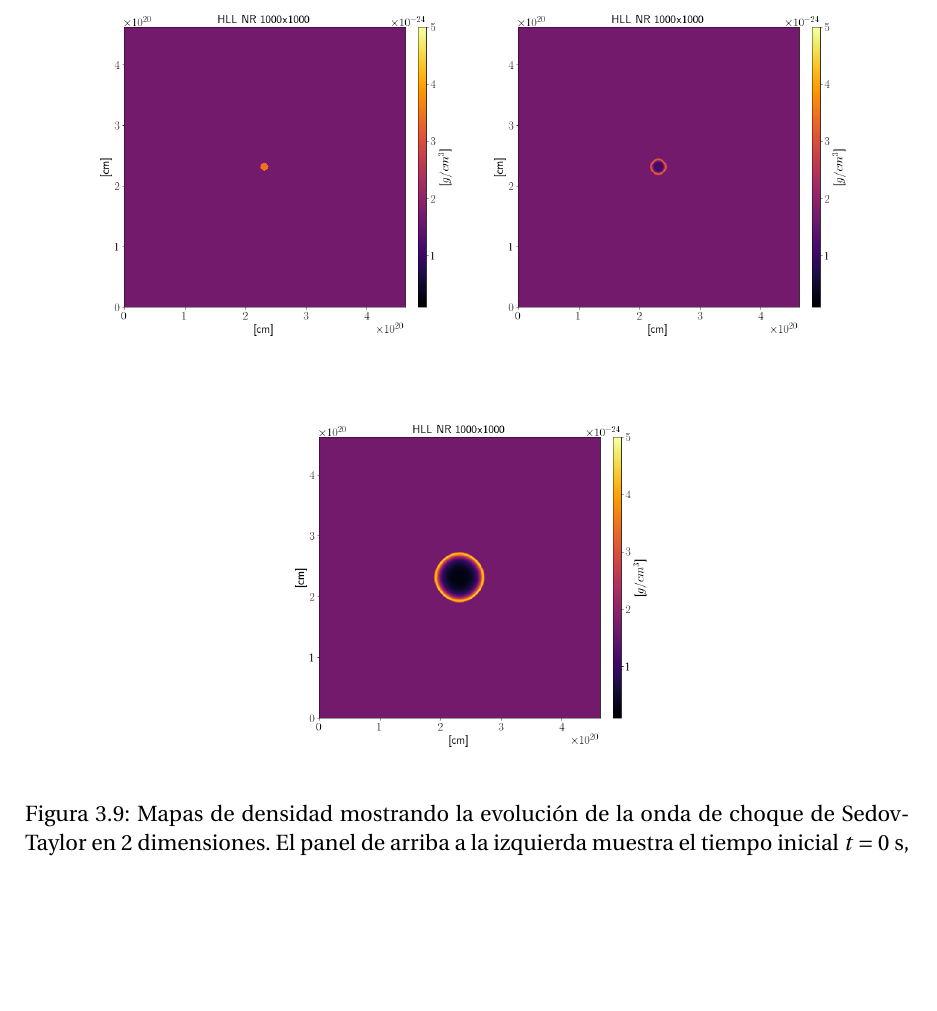
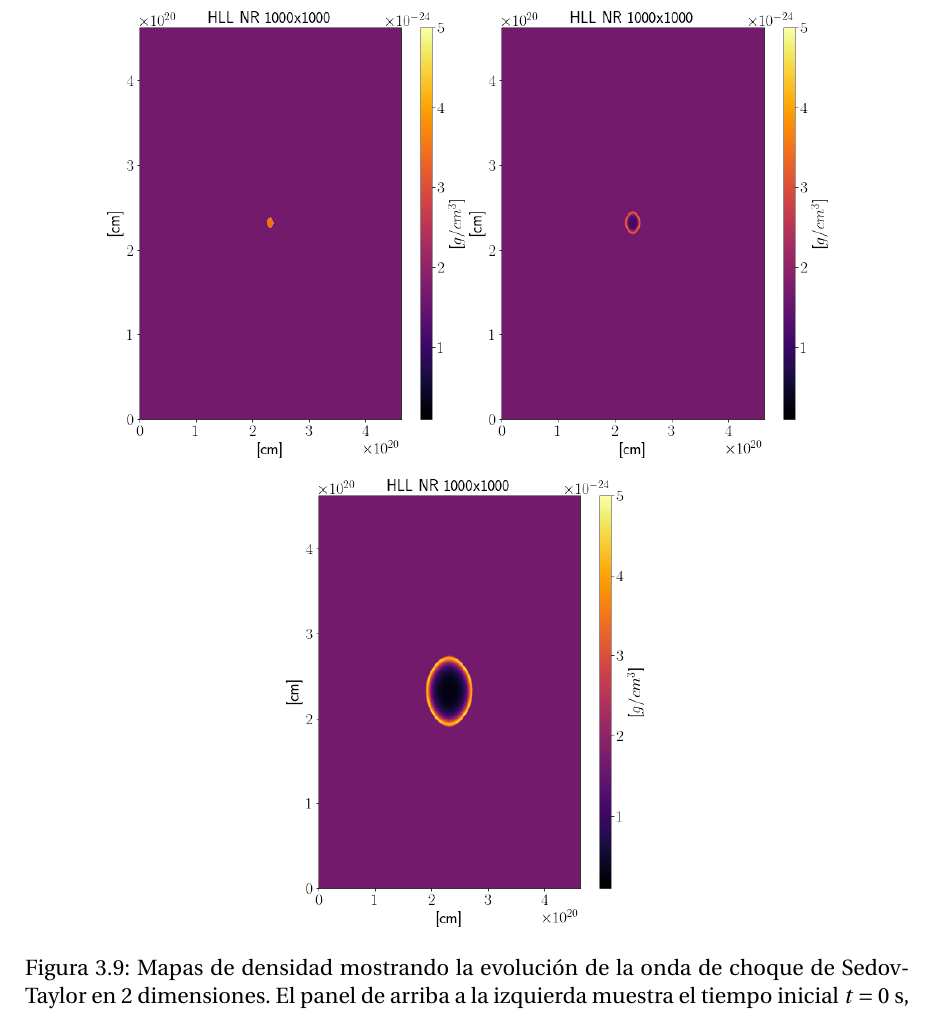
Before and after one commit to gmtw/Tesina_Fisica, a LaTeX book (main.tex): part of page 62 of 110 before the commit and part of page 63 of 110 after it, cut so that both start at the same text, the shorter picture padded with empty space. Compiled offline with pdfLaTeX.

Commit message:
Ajustes para Alejandro

```diff
--- a/main.tex
+++ b/main.tex
@@ -2330,9 +2330,9 @@ la densidad decae a $\rho \approx 10^{-24} \text{g} \, \text{cm}^{-3}$.
 
 \begin{figure}
   \centering
-      \subfigure{\includegraphics[scale = 0.3]{./Figuras/capitulo_3/prueba_2d_newtoniana/0_NR.png}}
-      \subfigure{\includegraphics[scale = 0.3]{./Figuras/capitulo_3/prueba_2d_newtoniana/11_NR.png}}
-      \subfigure{\includegraphics[scale = 0.3]{./Figuras/capitulo_3/prueba_2d_newtoniana/99_NR.png}}
+      \subfigure{\includegraphics[scale = 0.4]{./Figuras/capitulo_3/prueba_2d_newtoniana/0_NR.png}}
+      \subfigure{\includegraphics[scale = 0.4]{./Figuras/capitulo_3/prueba_2d_newtoniana/11_NR.png}}
+      \subfigure{\includegraphics[scale = 0.4]{./Figuras/capitulo_3/prueba_2d_newtoniana/99_NR.png}}
     \caption{Mapas de densidad mostrando la evolución de la onda de choque de Sedov-Taylor en 2 dimensiones. El panel de arriba a la izquierda muestra el tiempo inicial $t=0$ s, el de arriba a la derecha al
     $t \approx 10^{10}$ s, y el panel de abajo muestra el tiempo $t = 8.1 \times 10^{10}$ s.
     \label{fig:prueba_2d_newtoniana}}
```
Also changed, not shown: Figuras/capitulo_3/prueba_2d_newtoniana/0_NR.png, Figuras/capitulo_3/prueba_2d_newtoniana/11_NR.png, Figuras/capitulo_3/prueba_2d_newtoniana/99_NR.png, Figuras/capitulo_3/pruebas_2D/Example.png, Figuras/capitulo_3/pruebas_2D/head_map/00.png, Figuras/capitulo_3/pruebas_2D/head_map/20.png, Figuras/capitulo_3/pruebas_2D/head_map/40.png, main.tex (8 more changed lines).
